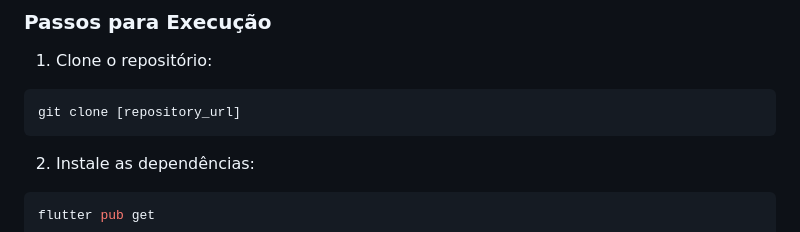
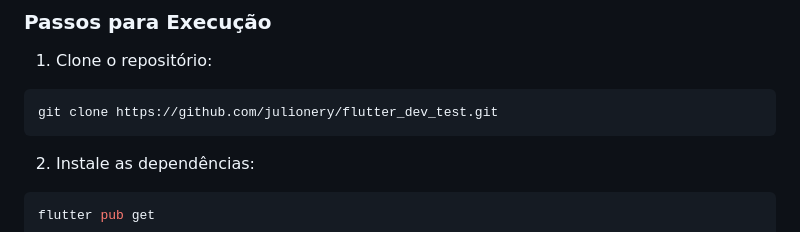
Before and after one commit to julionery/flutter_dev_test, a Markdown page: README.md, the part around the change. GitHub-like rendering.

````diff
--- a/README.md
+++ b/README.md
@@ -95,7 +95,7 @@ Utilizado no tratamento de erros e validações.
 
 1. Clone o repositório:
 ```bash
-git clone [repository_url]
+git clone https://github.com/julionery/flutter_dev_test.git
 ```
 
 2. Instale as dependências:
````
